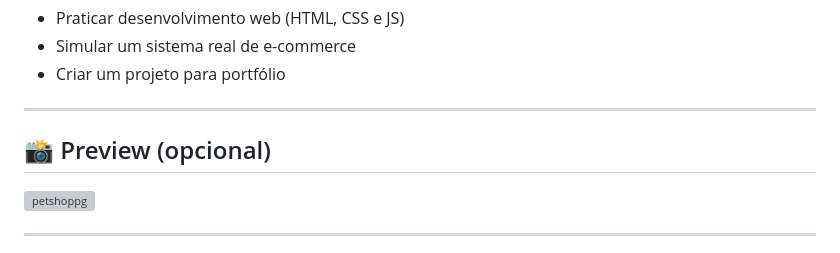
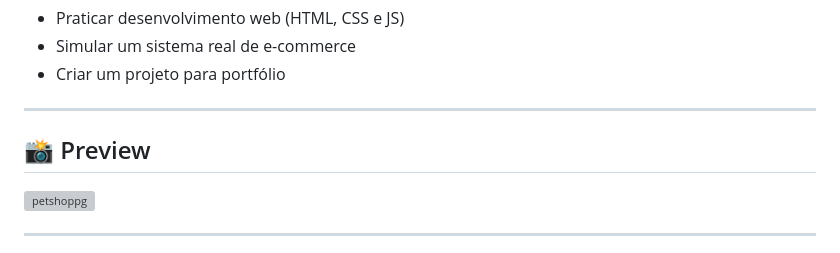
Before and after one commit to nemseibr/PetViva-SCTEC, a Markdown page: README.md, the part around the change. Drawn GitHub-style; grey boxes are pictures that could not be loaded.

```diff
--- a/README.md
+++ b/README.md
@@ -152,7 +152,7 @@ Este projeto foi desenvolvido para:
 
 ---
 
-## 📸 Preview (opcional)
+## 📸 Preview
 
 <img width="1912" height="3903" alt="petshoppg" src="https://github.com/user-attachments/assets/2bf7e76f-8559-4b1d-90b7-b3ca6a691d59" />
 
```
